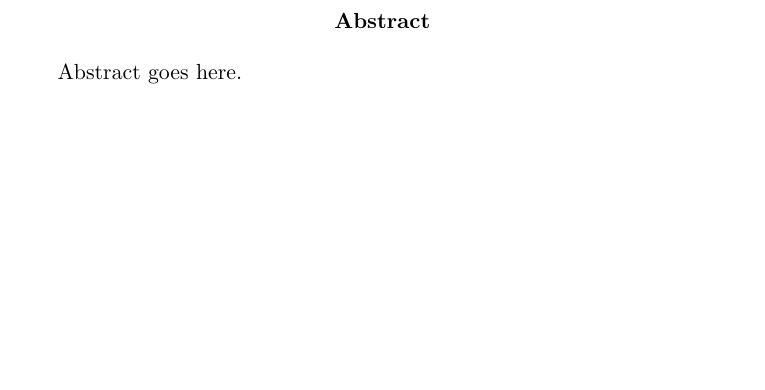
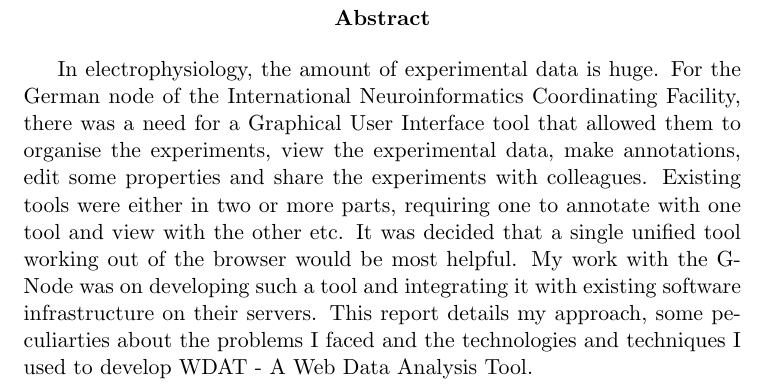
Before and after one commit to dmukhg/internship-project-report, a LaTeX document (src/report.tex, which reads src/abstract.tex): part of page 2 of 5, cut so that both start at the same text, the shorter picture padded with empty space. Compiled offline with pdfLaTeX.

Commit message:
added abstract.
Signed-off-by: Dipanjan Mukherjee <dipanjan.mu@gmail.com>

```diff
--- a/src/abstract.tex
+++ b/src/abstract.tex
@@ -1,6 +1,18 @@
 \vspace{2in}
 \begin{abstract}
 
-Abstract goes here.
+In electrophysiology, the amount of experimental data is huge.  For
+the German node of the International Neuroinformatics Coordinating
+Facility, there was a need for a Graphical User Interface tool that
+allowed them to organise the experiments, view the experimental data,
+make annotations, edit some properties and share the experiments with
+colleagues.  Existing tools were either in two or more parts,
+requiring one to annotate with one tool and view with the other etc.
+It was decided that a single unified tool working out of the browser
+would be most helpful.  My work with the G-Node was on developing such
+a tool and integrating it with existing software infrastructure on
+their servers.  This report details my approach, some peculiarties
+about the problems I faced and the technologies and techniques I used
+to develop WDAT - A Web Data Analysis Tool.
 
 \end{abstract}
```
